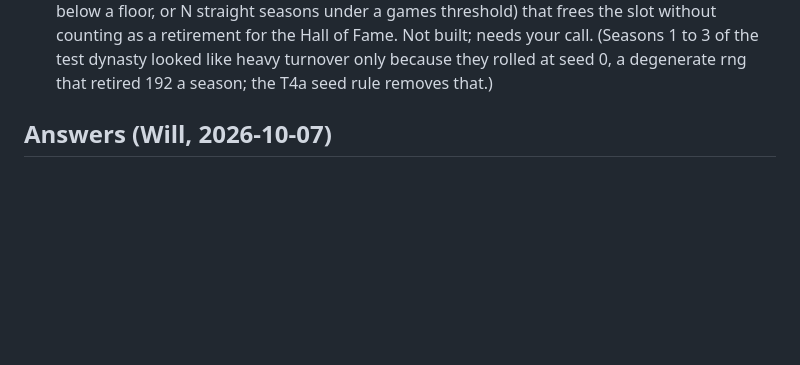
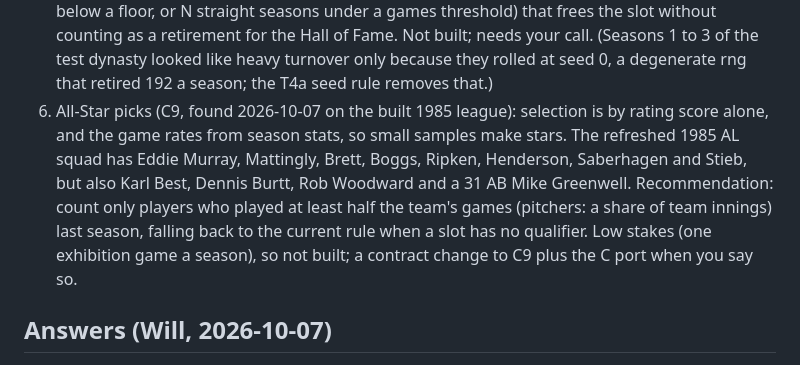
Before and after one commit to wburns02/tlrb2, a Markdown page: notes/M4_DESIGN.md, the part around the change. Rendered like a GitHub page; blank space fills up the shorter version.

Commit message:
M4_DESIGN Q6: All-Star small-sample picks
Co-Authored-By: Claude Opus 5.5 <noreply@anthropic.com>

```diff
--- a/notes/M4_DESIGN.md
+++ b/notes/M4_DESIGN.md
@@ -162,6 +162,12 @@ Falls back to a MAIN menu patch only if key-wait/UX in the standalone renderer p
    counting as a retirement for the Hall of Fame. Not built; needs your call. (Seasons 1 to 3 of the test dynasty
    looked like heavy turnover only because they rolled at seed 0, a degenerate rng that retired 192 a season;
    the T4a seed rule removes that.)
+6. All-Star picks (C9, found 2026-10-07 on the built 1985 league): selection is by rating score alone, and the game
+   rates from season stats, so small samples make stars. The refreshed 1985 AL squad has Eddie Murray, Mattingly,
+   Brett, Boggs, Ripken, Henderson, Saberhagen and Stieb, but also Karl Best, Dennis Burtt, Rob Woodward and a
+   31 AB Mike Greenwell. Recommendation: count only players who played at least half the team's games (pitchers:
+   a share of team innings) last season, falling back to the current rule when a slot has no qualifier. Low stakes
+   (one exhibition game a season), so not built; a contract change to C9 plus the C port when you say so.
 
 ## Answers (Will, 2026-10-07)
 
```
